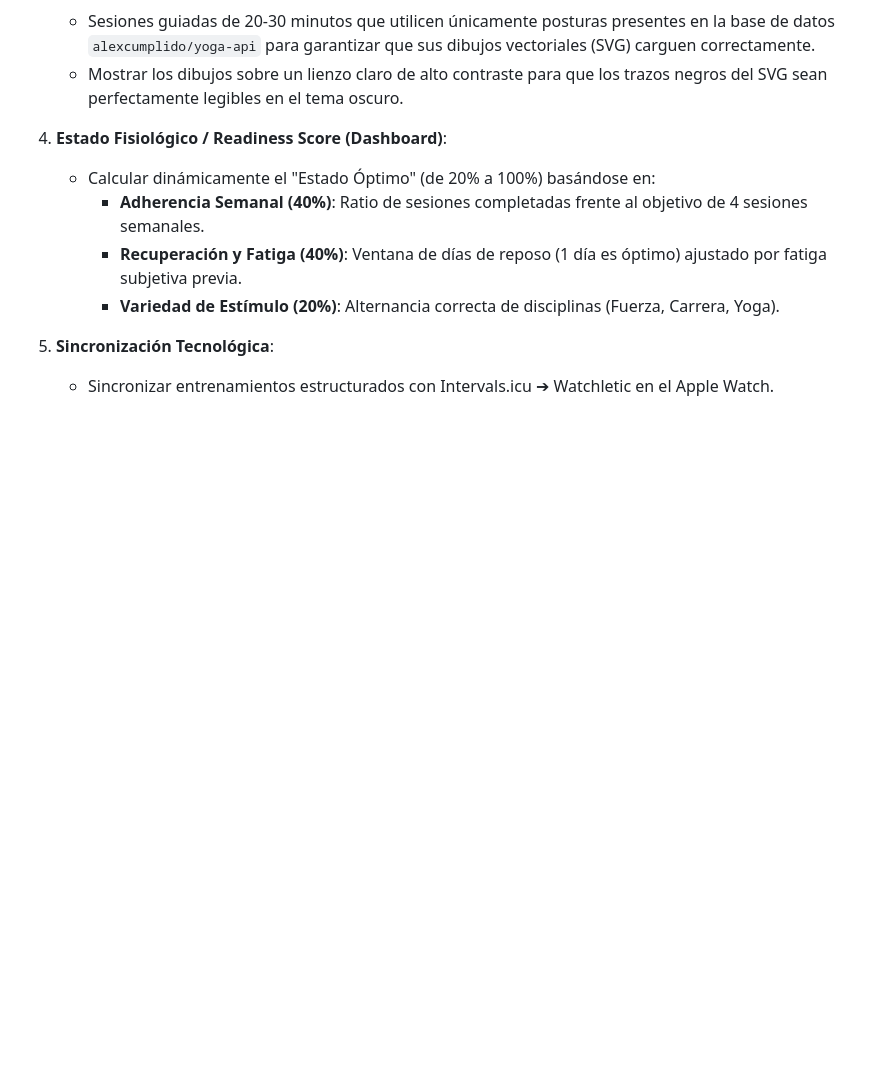
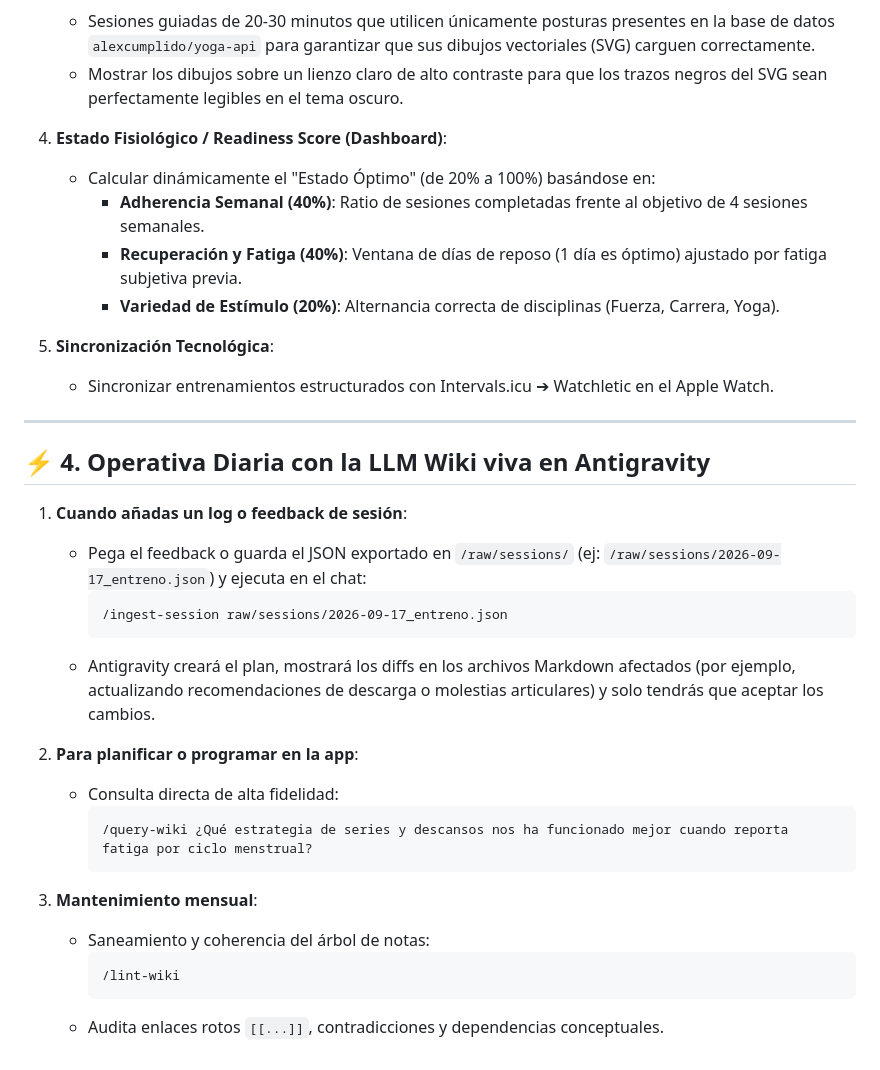
Before and after one commit to syncrolattex-maker/entrenador-personal-ia, a Markdown page: .agents/AGENTS.md, the part around the change. Drawn GitHub-style; blank space fills up the shorter version.

Commit message:
docs: document daily LLM Wiki operations with slash commands in AGENTS.md

````diff
--- a/.agents/AGENTS.md
+++ b/.agents/AGENTS.md
@@ -47,3 +47,27 @@ Este archivo define las reglas de comportamiento, la visión del producto y las
 
 5. **Sincronización Tecnológica**:
    * Sincronizar entrenamientos estructurados con Intervals.icu ➔ Watchletic en el Apple Watch.
+
+---
+
+## ⚡ 4. Operativa Diaria con la LLM Wiki viva en Antigravity
+
+1. **Cuando añadas un log o feedback de sesión**:
+   * Pega el feedback o guarda el JSON exportado en `/raw/sessions/` (ej: `/raw/sessions/2026-09-17_entreno.json`) y ejecuta en el chat:
+     ```text
+     /ingest-session raw/sessions/2026-09-17_entreno.json
+     ```
+   * Antigravity creará el plan, mostrará los diffs en los archivos Markdown afectados (por ejemplo, actualizando recomendaciones de descarga o molestias articulares) y solo tendrás que aceptar los cambios.
+
+2. **Para planificar o programar en la app**:
+   * Consulta directa de alta fidelidad:
+     ```text
+     /query-wiki ¿Qué estrategia de series y descansos nos ha funcionado mejor cuando reporta fatiga por ciclo menstrual?
+     ```
+
+3. **Mantenimiento mensual**:
+   * Saneamiento y coherencia del árbol de notas:
+     ```text
+     /lint-wiki
+     ```
+   * Audita enlaces rotos `[[...]]`, contradicciones y dependencias conceptuales.
````
Also changed, not shown: AGENTS.md (+24 -0 lines).
